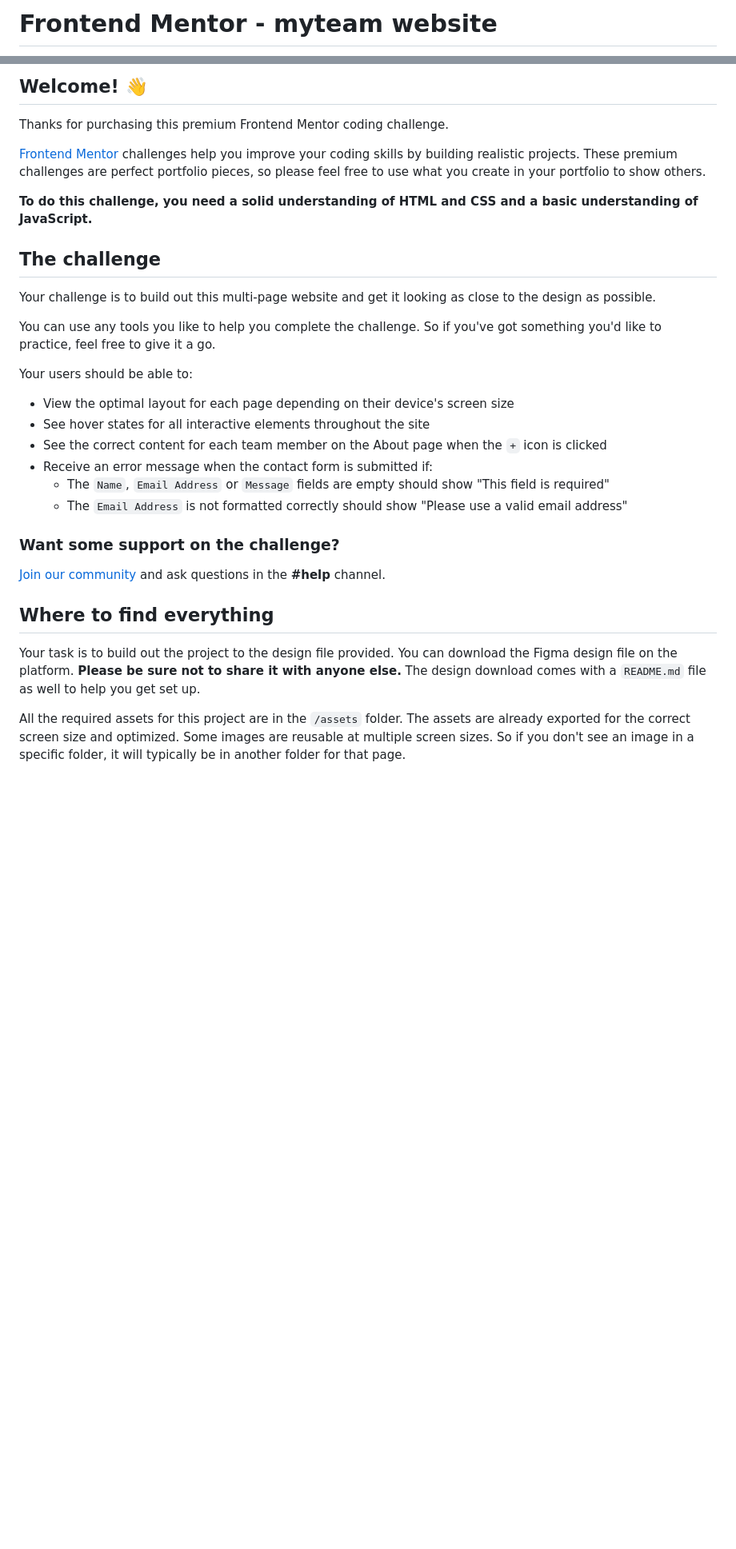
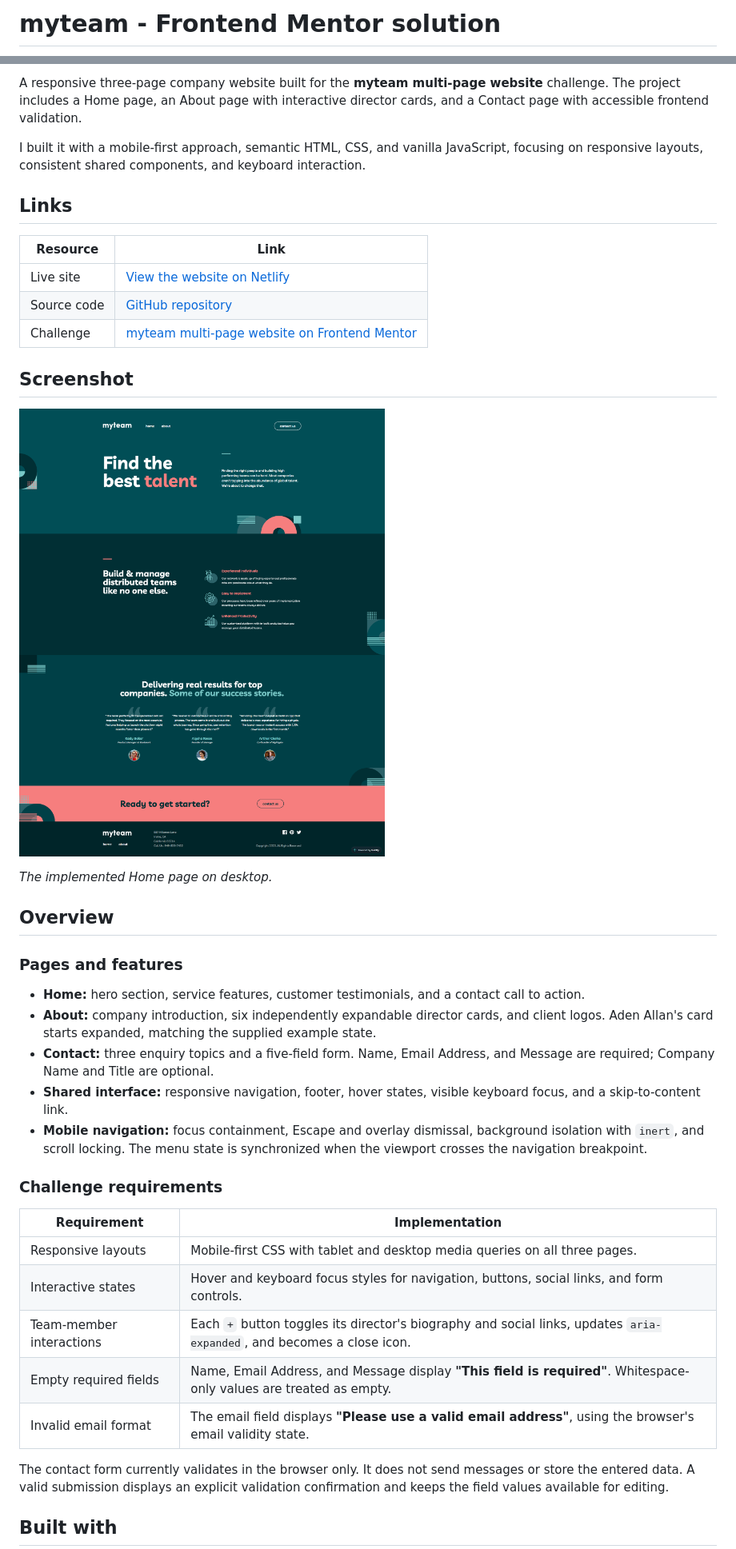
Before and after one commit to pettik/FrontendMentor--myteam-multi-page-website, a Markdown page: README.md, 2 parts joined by grey strips. Shown at 80% size. Drawn GitHub-style; pictures changed too: assets/img/desktop_home_preview.png (added); blank space fills up the shorter version.

```diff
--- a/README.md
+++ b/README.md
@@ -1,2 +1,2 @@
-# Frontend Mentor - myteam website
+# myteam - Frontend Mentor solution
 
@@ -4,34 +4,43 @@
 
-## Welcome! 👋
+A responsive three-page company website built for the **myteam multi-page website** challenge. The project includes a Home page, an About page with interactive director cards, and a Contact page with accessible frontend validation.
 
-Thanks for purchasing this premium Frontend Mentor coding challenge.
+I built it with a mobile-first approach, semantic HTML, CSS, and vanilla JavaScript, focusing on responsive layouts, consistent shared components, and keyboard interaction.
 
-[Frontend Mentor](https://www.frontendmentor.io) challenges help you improve your coding skills by building realistic projects. These premium challenges are perfect portfolio pieces, so please feel free to use what you create in your portfolio to show others.
+## Links
 
-**To do this challenge, you need a solid understanding of HTML and CSS and a basic understanding of JavaScript.**
+| Resource | Link |
+| --- | --- |
+| Live site | [View the website on Netlify](https://pettik-myteam-multi-page-website.netlify.app/) |
+| Source code | [GitHub repository](https://github.com/pettik/FrontendMentor--myteam-multi-page-website) |
+| Challenge | [myteam multi-page website on Frontend Mentor](https://www.frontendmentor.io/challenges/myteam-multipage-website-mxlEauvW) |
 
-## The challenge
+## Screenshot
 
-Your challenge is to build out this multi-page website and get it looking as close to the design as possible.
+![Desktop screenshot of my implemented myteam Home page, including the hero, features, testimonials, contact call to action, and footer](./assets/img/desktop_home_preview.png)
 
-You can use any tools you like to help you complete the challenge. So if you've got something you'd like to practice, feel free to give it a go.
+*The implemented Home page on desktop.*
 
-Your users should be able to:
+## Overview
 
-- View the optimal layout for each page depending on their device's screen size
-- See hover states for all interactive elements throughout the site
-- See the correct content for each team member on the About page when the `+` icon is clicked
-- Receive an error message when the contact form is submitted if:
-  - The `Name`, `Email Address` or `Message` fields are empty should show "This field is required"
-  - The `Email Address` is not formatted correctly should show "Please use a valid email address"
+### Pages and features
 
-### Want some support on the challenge?
+- **Home:** hero section, service features, customer testimonials, and a contact call to action.
+- **About:** company introduction, six independently expandable director cards, and client logos. Aden Allan's card starts expanded, matching the supplied example state.
+- **Contact:** three enquiry topics and a five-field form. Name, Email Address, and Message are required; Company Name and Title are optional.
+- **Shared interface:** responsive navigation, footer, hover states, visible keyboard focus, and a skip-to-content link.
+- **Mobile navigation:** focus containment, Escape and overlay dismissal, background isolation with `inert`, and scroll locking. The menu state is synchronized when the viewport crosses the navigation breakpoint.
 
-[Join our community](https://www.frontendmentor.io/community) and ask questions in the **#help** channel.
+### Challenge requirements
 
-## Where to find everything
+| Requirement | Implementation |
+| --- | --- |
+| Responsive layouts | Mobile-first CSS with tablet and desktop media queries on all three pages. |
+| Interactive states | Hover and keyboard focus styles for navigation, buttons, social links, and form controls. |
+| Team-member interactions | Each `+` button toggles its director's biography and social links, updates `aria-expanded`, and becomes a close icon. |
+| Empty required fields | Name, Email Address, and Message display **"This field is required"**. Whitespace-only values are treated as empty. |
+| Invalid email format | The email field displays **"Please use a valid email address"**, using the browser's email validity state. |
 
-Your task is to build out the project to the design file provided. You can download the Figma design file on the platform. **Please be sure not to share it with anyone else.** The design download comes with a `README.md` file as well to help you get set up.
+The contact form currently validates in the browser only. It does not send messages or store the entered data. A valid submission displays an explicit validation confirmation and keeps the field values available for editing.
 
-All the required assets for this project are in the `/assets` folder. The assets are already exported for the correct screen size and optimized. Some images are reusable at multiple screen sizes. So if you don't see an image in a specific folder, it will typically be in another folder for that page.
+## Built with
 
```
Also changed, not shown: other parts of README.md (+142 -41 lines), 9 other files.
